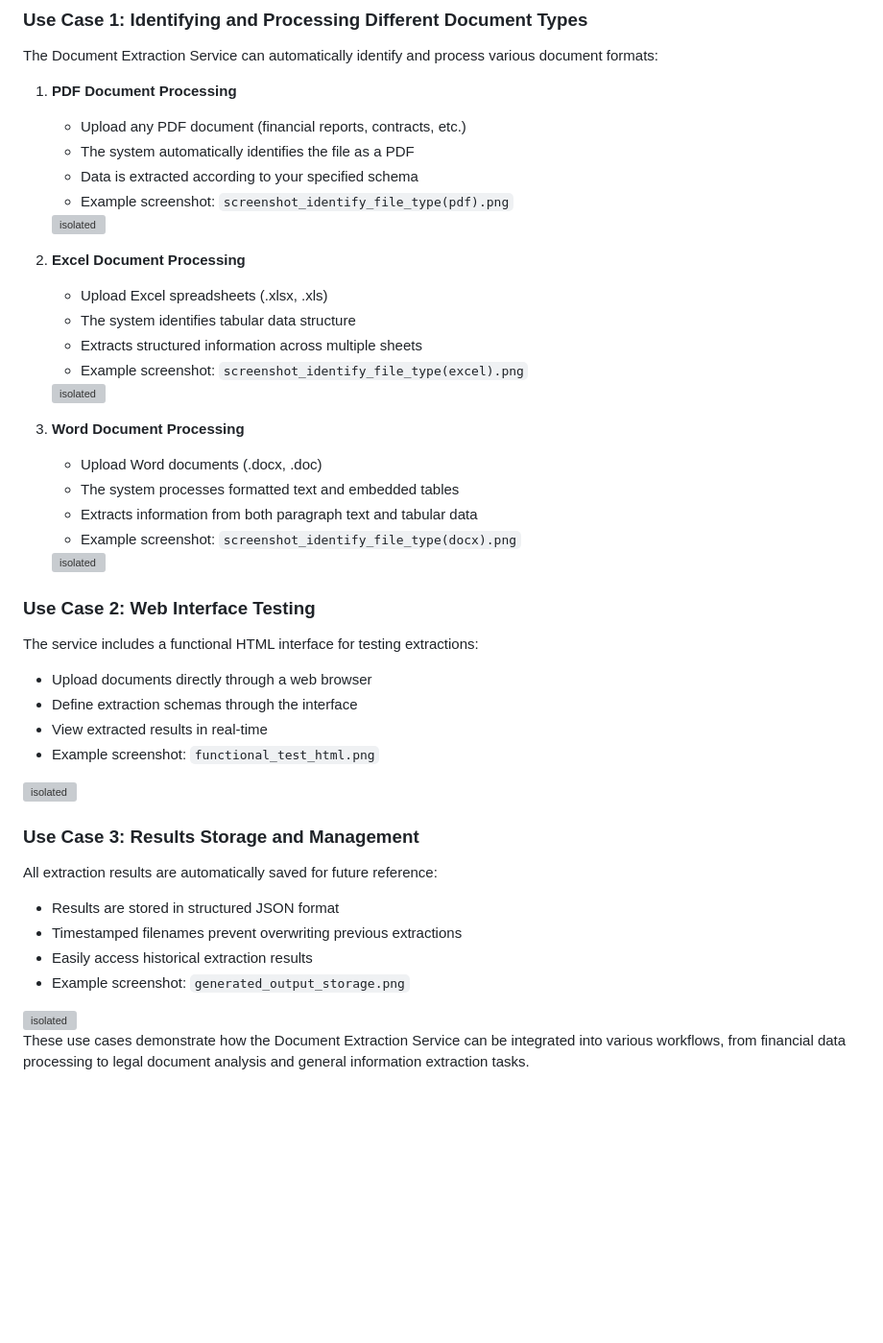
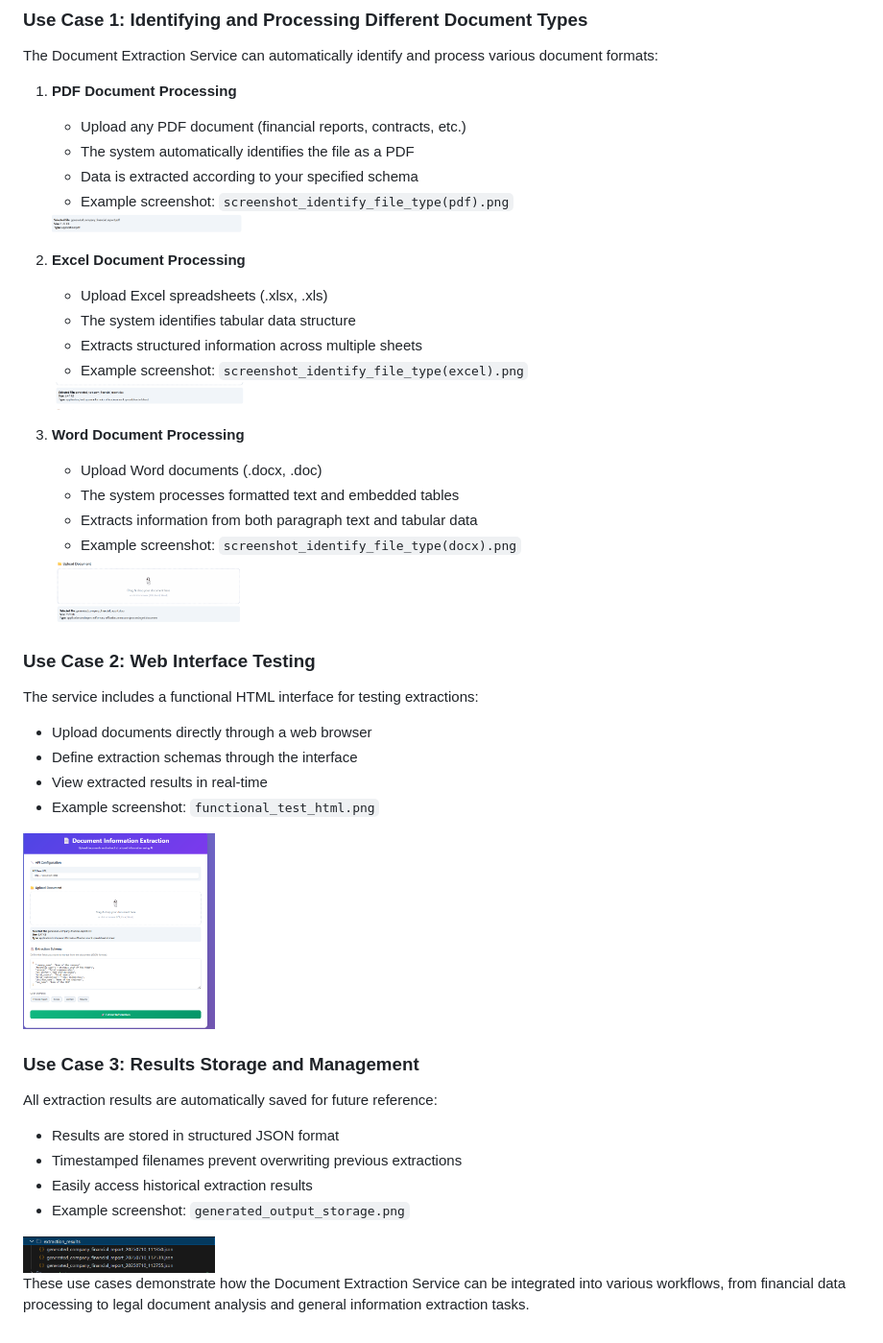
Before and after one commit to KaiWei-00/LLM-document-abstractor, a Markdown page: README.md, the part around the change. Shown at 96% size. Drawn GitHub-style; blank space fills up the shorter version; grey boxes are pictures that could not be loaded.

Commit message:
change error

```diff
--- a/README.md
+++ b/README.md
@@ -308,21 +308,21 @@ The Document Extraction Service can automatically identify and process various d
    - The system automatically identifies the file as a PDF
    - Data is extracted according to your specified schema
    - Example screenshot: `screenshot_identify_file_type(pdf).png`
-   <img src="screenshot_identify_file_type(pdf).png" alt="isolated" width="200"/>
+   <img src="/screenshot/screenshot_identify_file_type(pdf).png" alt="isolated" width="200"/>
 
 2. **Excel Document Processing**
    - Upload Excel spreadsheets (.xlsx, .xls)
    - The system identifies tabular data structure
    - Extracts structured information across multiple sheets
    - Example screenshot: `screenshot_identify_file_type(excel).png`
-   <img src="screenshot_identify_file_type(excel).png" alt="isolated" width="200"/>
+   <img src="/screenshot/screenshot_identify_file_type(excel).png" alt="isolated" width="200"/>
 
 3. **Word Document Processing**
    - Upload Word documents (.docx, .doc)
    - The system processes formatted text and embedded tables
    - Extracts information from both paragraph text and tabular data
    - Example screenshot: `screenshot_identify_file_type(docx).png`
-   <img src="screenshot_identify_file_type(docx).png" alt="isolated" width="200"/>
+   <img src="/screenshot/screenshot_identify_file_type(docx).png" alt="isolated" width="200"/>
 
 ### Use Case 2: Web Interface Testing
 
@@ -331,7 +331,7 @@ The service includes a functional HTML interface for testing extractions:
    - Define extraction schemas through the interface
    - View extracted results in real-time
    - Example screenshot: `functional_test_html.png`
-   <img src="functional_test_html.png" alt="isolated" width="200"/>
+   <img src="/screenshot/functional_test_html.png" alt="isolated" width="200"/>
 
 ### Use Case 3: Results Storage and Management
 
@@ -340,6 +340,6 @@ All extraction results are automatically saved for future reference:
    - Timestamped filenames prevent overwriting previous extractions
    - Easily access historical extraction results
    - Example screenshot: `generated_output_storage.png`
-   <img src="generated_output_storage.png" alt="isolated" width="200"/>
+   <img src="/screenshot/generated_output_storage.png" alt="isolated" width="200"/>
 
 These use cases demonstrate how the Document Extraction Service can be integrated into various workflows, from financial data processing to legal document analysis and general information extraction tasks.
```
